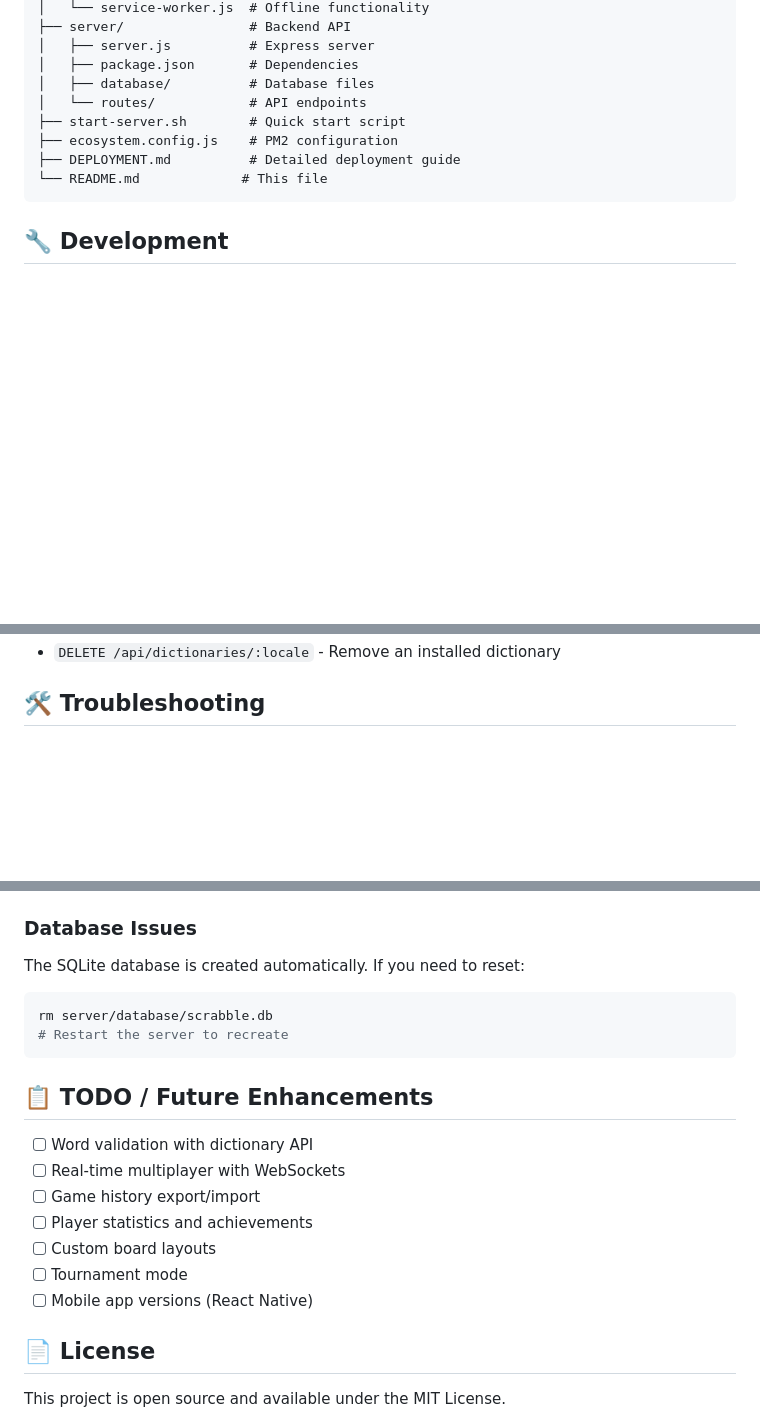
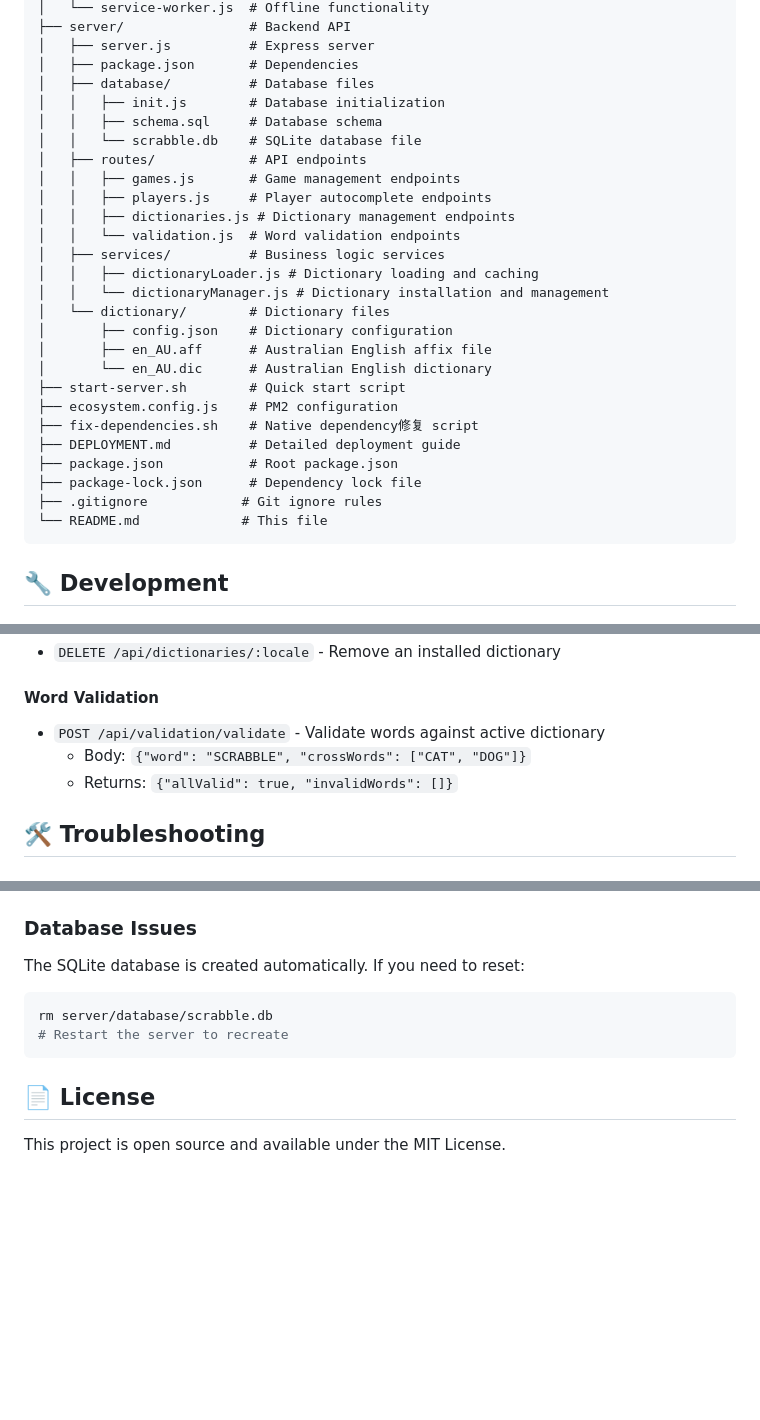
Before and after one commit to iproud/scrabble-scorer, a Markdown page: README.md, 3 parts joined by grey strips. Drawn GitHub-style; blank space fills up the shorter version.

````diff
--- a/README.md
+++ b/README.md
@@ -83,10 +94,28 @@ scrabble-scorer/
 │   ├── server.js          # Express server
 │   ├── package.json       # Dependencies
 │   ├── database/          # Database files
-│   └── routes/            # API endpoints
+│   │   ├── init.js        # Database initialization
+│   │   ├── schema.sql     # Database schema
+│   │   └── scrabble.db    # SQLite database file
+│   ├── routes/            # API endpoints
+│   │   ├── games.js       # Game management endpoints
+│   │   ├── players.js     # Player autocomplete endpoints
+│   │   ├── dictionaries.js # Dictionary management endpoints
+│   │   └── validation.js  # Word validation endpoints
+│   ├── services/          # Business logic services
+│   │   ├── dictionaryLoader.js # Dictionary loading and caching
+│   │   └── dictionaryManager.js # Dictionary installation and management
+│   └── dictionary/        # Dictionary files
+│       ├── config.json    # Dictionary configuration
+│       ├── en_AU.aff      # Australian English affix file
+│       └── en_AU.dic      # Australian English dictionary
 ├── start-server.sh        # Quick start script
 ├── ecosystem.config.js    # PM2 configuration
+├── fix-dependencies.sh    # Native dependency修复 script
 ├── DEPLOYMENT.md          # Detailed deployment guide
+├── package.json           # Root package.json
+├── package-lock.json      # Dependency lock file
+├── .gitignore            # Git ignore rules
 └── README.md             # This file
 ```
 
@@ -120,4 +197,9 @@ npm start
 - `DELETE /api/dictionaries/:locale` - Remove an installed dictionary
+
+#### Word Validation
+- `POST /api/validation/validate` - Validate words against active dictionary
+  - Body: `{"word": "SCRABBLE", "crossWords": ["CAT", "DOG"]}`
+  - Returns: `{"allValid": true, "invalidWords": []}`
 
 ## 🛠️ Troubleshooting
 
@@ -156,16 +238,6 @@ rm server/database/scrabble.db
 # Restart the server to recreate
 ```
 
-## 📋 TODO / Future Enhancements
-
-- [ ] Word validation with dictionary API
-- [ ] Real-time multiplayer with WebSockets
-- [ ] Game history export/import
-- [ ] Player statistics and achievements
-- [ ] Custom board layouts
-- [ ] Tournament mode
-- [ ] Mobile app versions (React Native)
-
 ## 📄 License
 
 This project is open source and available under the MIT License.
````
Also changed, not shown: other parts of README.md (+70 -11 lines).
